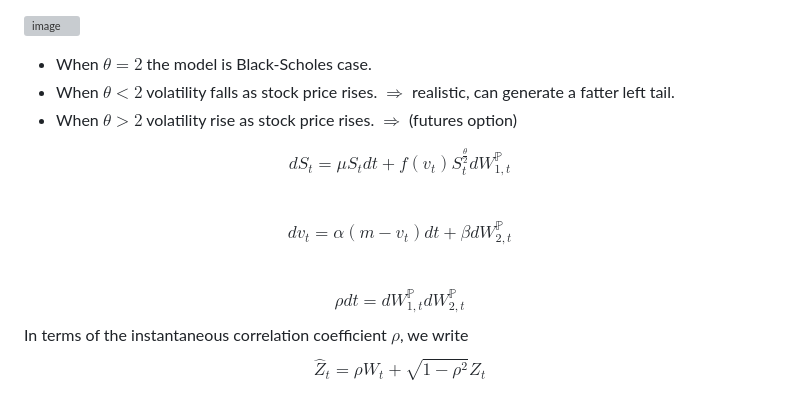
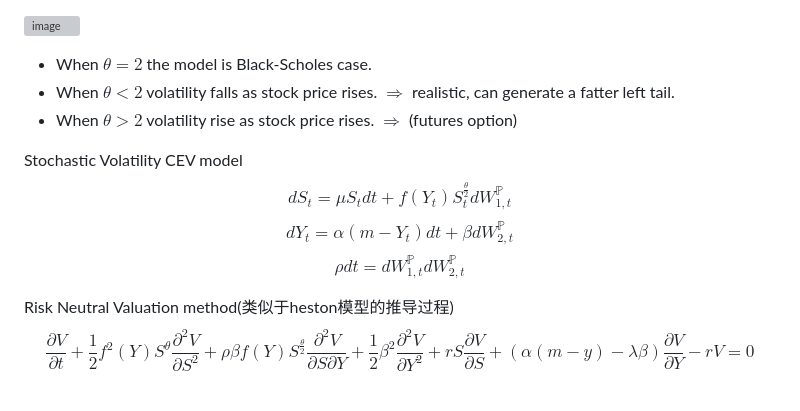
Before and after one commit to alvinonmars/Quantitative-internship, a Markdown page: 毕业设计/期权定价模型的发展.md, the part around the change. Drawn GitHub-style; grey boxes are pictures that could not be loaded.

```diff
--- a/毕业设计/期权定价模型的发展.md
+++ b/毕业设计/期权定价模型的发展.md
@@ -182,8 +182,10 @@ Introduced by Cox and Ross(1976)
 - When $\theta<2$ volatility falls as stock price rises. $\Rightarrow$ realistic, can generate a fatter left tail.
 - When $\theta>2$ volatility rise as stock price rises. $\Rightarrow$ (futures option)
 
-$$d S_t=\mu S_t d t+f\left(v_t\right) S_t^{\frac{\theta}{2}} d W_{1, t}^{\mathbb{P}}$$
-$$d v_t=\alpha\left(m-v_t\right) d t+\beta d W_{2, t}^{\mathbb{P}}$$
+Stochastic Volatility CEV model
+$$d S_t=\mu S_t d t+f\left(Y_t\right) S_t^{\frac{\theta}{2}} d W_{1, t}^{\mathbb{P}}$$
+$$d Y_t=\alpha\left(m-Y_t\right) d t+\beta d W_{2, t}^{\mathbb{P}}$$
 $$\rho d t=d W_{1, t}^{\mathbb{P}} d W_{2, t}^{\mathbb{P}}$$
-In terms of the instantaneous correlation coefficient $\rho$, we write
-$$\hat{Z}_t=\rho W_t+\sqrt{1-\rho^2} Z_t$$
+
+Risk Neutral Valuation method(类似于heston模型的推导过程)
+$$\frac{\partial V}{\partial t}+\frac{1}{2} f^2(Y) S^{\theta} \frac{\partial^2 V}{\partial S^2}+\rho \beta f(Y) S^{\frac{\theta}{2}} \frac{\partial^2 V}{\partial S \partial Y}+\frac{1}{2} \beta^2 \frac{\partial^2 V}{\partial Y^2}+r S \frac{\partial V}{\partial S}+(\alpha(m-y)-\lambda \beta) \frac{\partial V}{\partial Y}-r V=0$$
```
